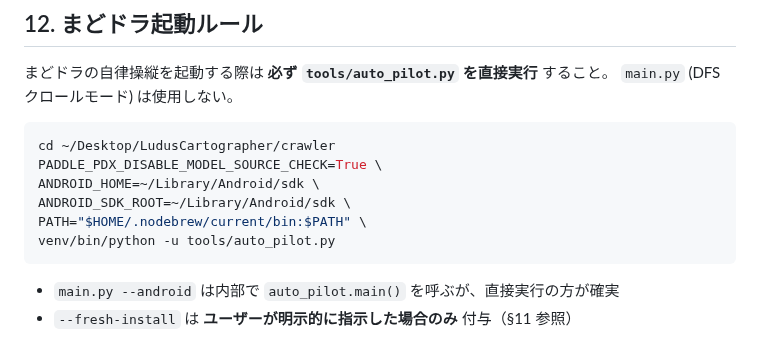
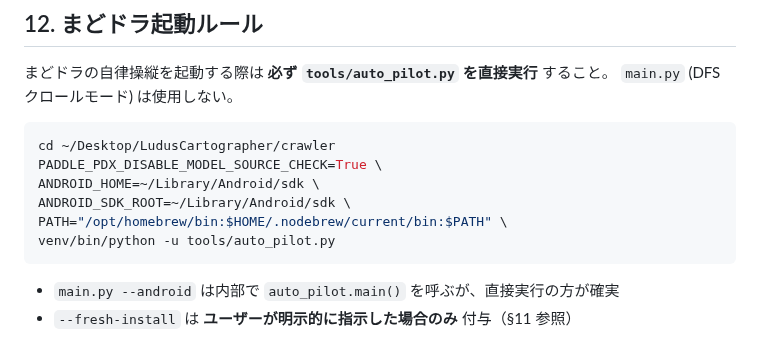
Before and after one commit to Isao-Shinohara/LudusCartographer, a Markdown page: CLAUDE.md, the part around the change. Drawn GitHub-style.

Commit message:
fix: 起動コマンドの PATH に /opt/homebrew/bin を追加 (scrcpy 検出用)
shutil.which("scrcpy") が PATH に /opt/homebrew/bin がないと
None を返し scrcpy が起動できなかった。

Co-Authored-By: Claude Opus 4.6 <noreply@anthropic.com>

````diff
--- a/CLAUDE.md
+++ b/CLAUDE.md
@@ -261,7 +261,7 @@ cd ~/Desktop/LudusCartographer/crawler
 PADDLE_PDX_DISABLE_MODEL_SOURCE_CHECK=True \
 ANDROID_HOME=~/Library/Android/sdk \
 ANDROID_SDK_ROOT=~/Library/Android/sdk \
-PATH="$HOME/.nodebrew/current/bin:$PATH" \
+PATH="/opt/homebrew/bin:$HOME/.nodebrew/current/bin:$PATH" \
 venv/bin/python -u tools/auto_pilot.py
 ```
 
````
